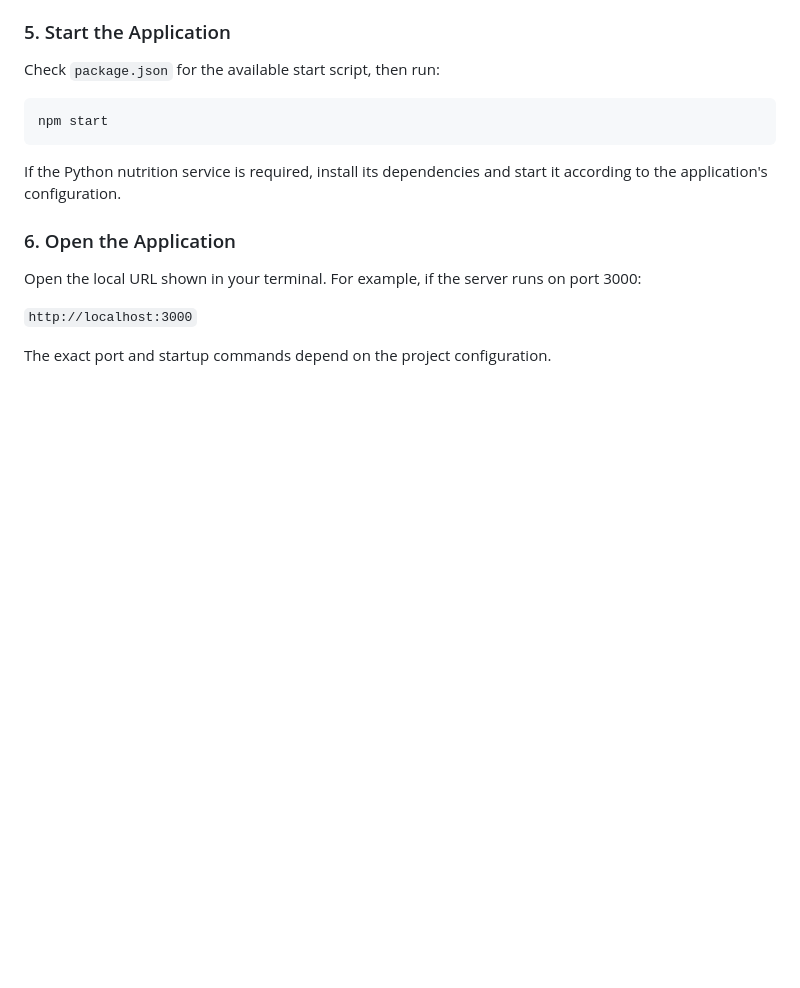
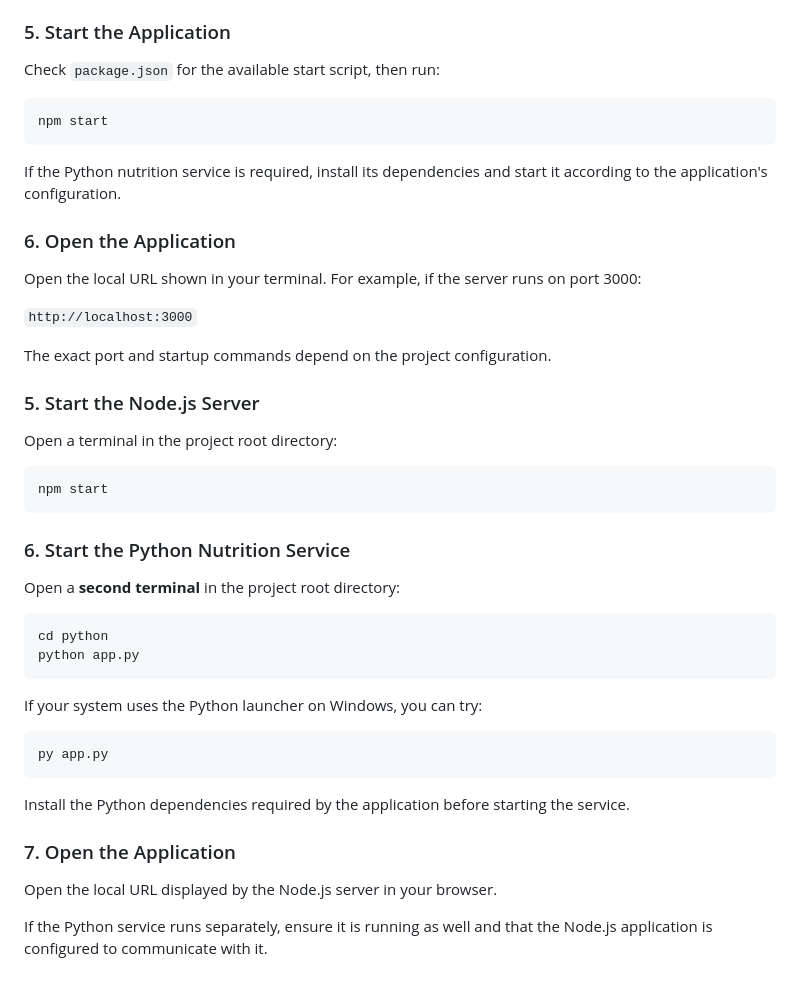
Before and after one commit to SNEHA5605/MealCampus-Food-and-Nutrition, a Markdown page: README.md, the part around the change. Drawn GitHub-style; blank space fills up the shorter version.

````diff
--- a/README.md
+++ b/README.md
@@ -156,3 +156,36 @@ Open the local URL shown in your terminal. For example, if the server runs on po
 `http://localhost:3000`
 
 The exact port and startup commands depend on the project configuration.
+
+
+
+### 5. Start the Node.js Server
+
+Open a terminal in the project root directory:
+
+```bash
+npm start
+```
+
+### 6. Start the Python Nutrition Service
+
+Open a **second terminal** in the project root directory:
+
+```bash
+cd python
+python app.py
+```
+
+If your system uses the Python launcher on Windows, you can try:
+
+```bash
+py app.py
+```
+
+Install the Python dependencies required by the application before starting the service.
+
+### 7. Open the Application
+
+Open the local URL displayed by the Node.js server in your browser.
+
+If the Python service runs separately, ensure it is running as well and that the Node.js application is configured to communicate with it.
````
